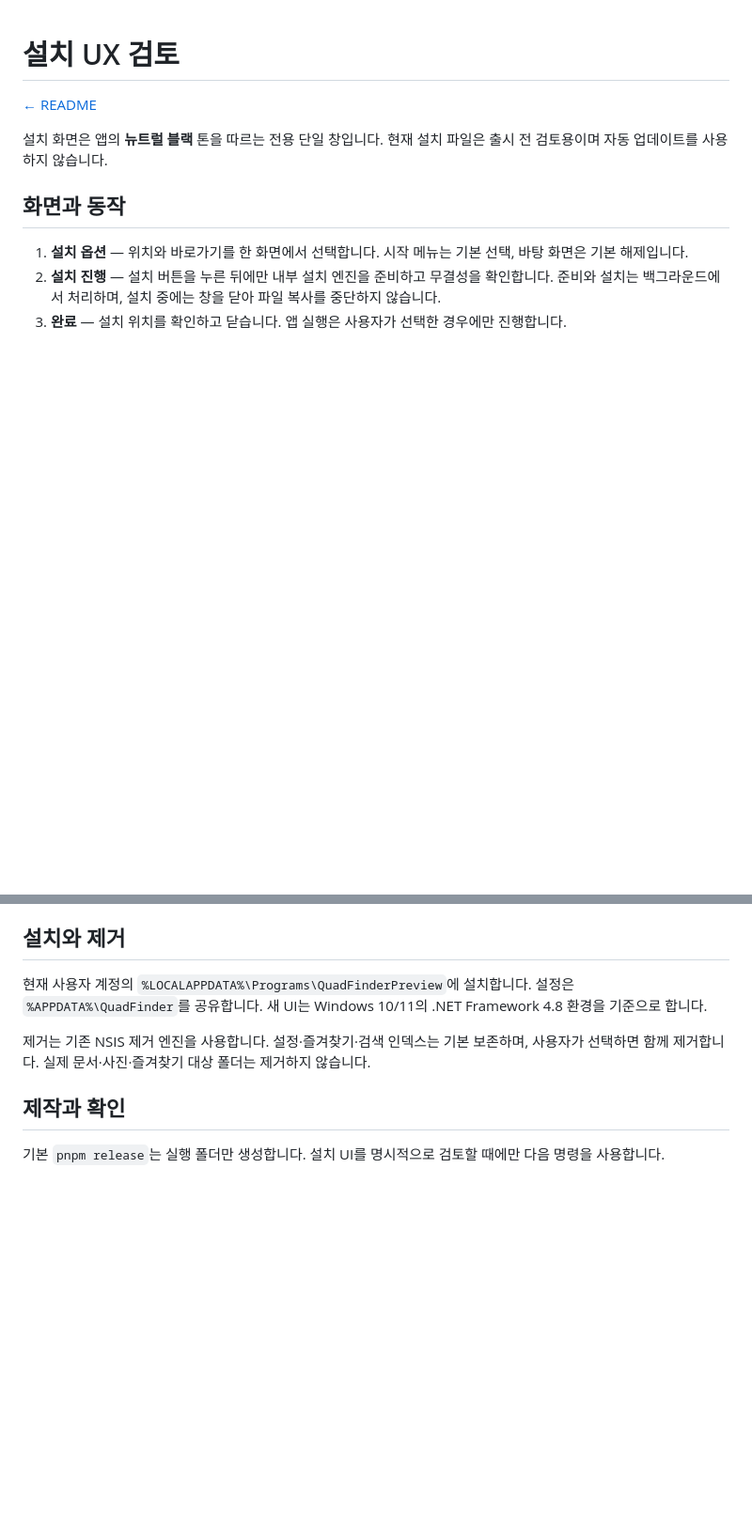
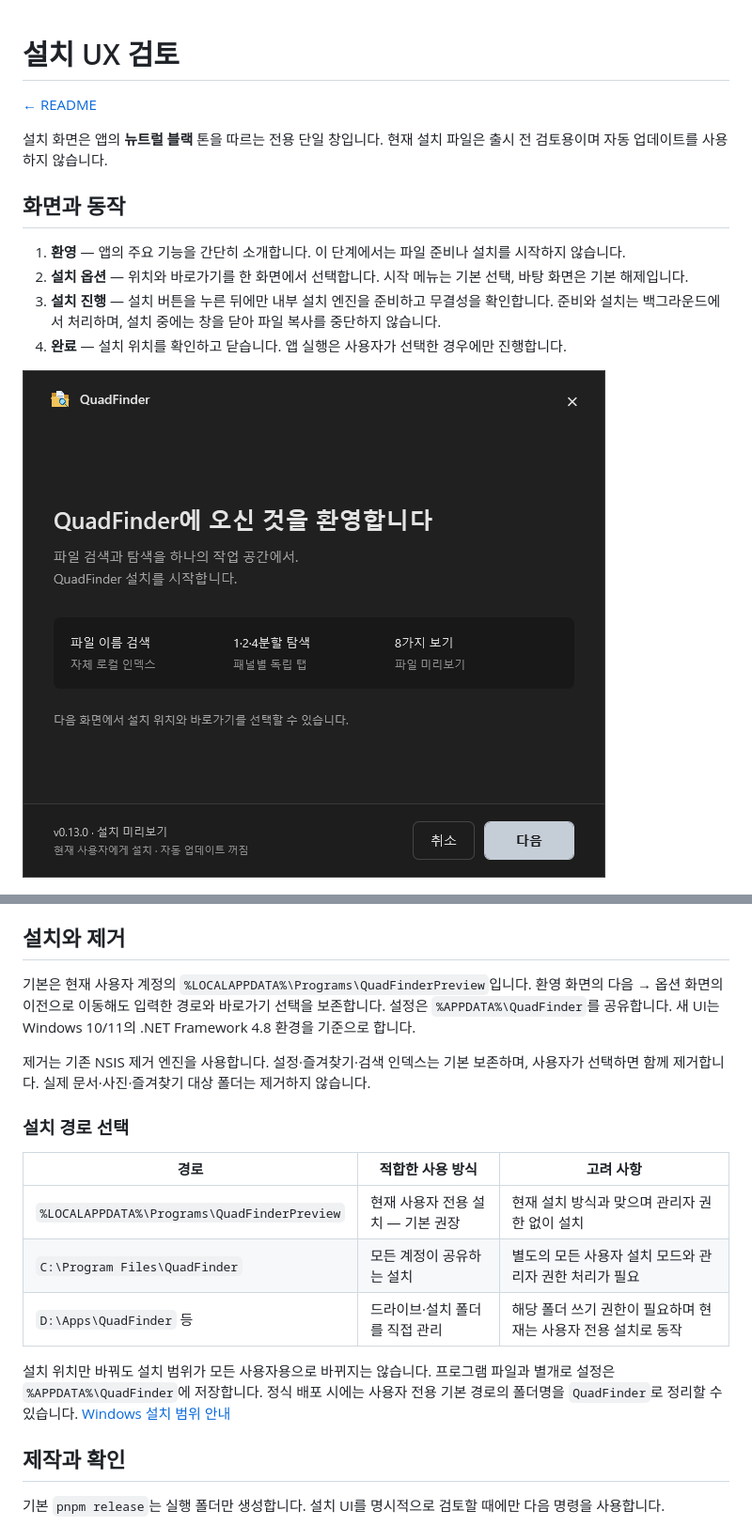
Before and after one commit to junhyeok928/QuadFinder, a Markdown page: docs/installation.md, 2 parts joined by grey strips. Shown at 94% size. GitHub-like rendering; pictures changed too: docs/installer-welcome.png (added); blank space fills up the shorter version.

```diff
--- a/docs/installation.md
+++ b/docs/installation.md
@@ -6,9 +6,12 @@
 
 ## 화면과 동작
 
-1. **설치 옵션** — 위치와 바로가기를 한 화면에서 선택합니다. 시작 메뉴는 기본 선택, 바탕 화면은 기본 해제입니다.
-2. **설치 진행** — 설치 버튼을 누른 뒤에만 내부 설치 엔진을 준비하고 무결성을 확인합니다. 준비와 설치는 백그라운드에서 처리하며, 설치 중에는 창을 닫아 파일 복사를 중단하지 않습니다.
-3. **완료** — 설치 위치를 확인하고 닫습니다. 앱 실행은 사용자가 선택한 경우에만 진행합니다.
+1. **환영** — 앱의 주요 기능을 간단히 소개합니다. 이 단계에서는 파일 준비나 설치를 시작하지 않습니다.
+2. **설치 옵션** — 위치와 바로가기를 한 화면에서 선택합니다. 시작 메뉴는 기본 선택, 바탕 화면은 기본 해제입니다.
+3. **설치 진행** — 설치 버튼을 누른 뒤에만 내부 설치 엔진을 준비하고 무결성을 확인합니다. 준비와 설치는 백그라운드에서 처리하며, 설치 중에는 창을 닫아 파일 복사를 중단하지 않습니다.
+4. **완료** — 설치 위치를 확인하고 닫습니다. 앱 실행은 사용자가 선택한 경우에만 진행합니다.
+
+![환영 화면](installer-welcome.png)
 
 ![설치 옵션 — 격리된 테스트 환경](installer-options.png)
 
@@ -31,9 +34,19 @@
 
 ## 설치와 제거
 
-현재 사용자 계정의 `%LOCALAPPDATA%\Programs\QuadFinderPreview`에 설치합니다. 설정은 `%APPDATA%\QuadFinder`를 공유합니다. 새 UI는 Windows 10/11의 .NET Framework 4.8 환경을 기준으로 합니다.
+기본은 현재 사용자 계정의 `%LOCALAPPDATA%\Programs\QuadFinderPreview`입니다. 환영 화면의 다음 → 옵션 화면의 이전으로 이동해도 입력한 경로와 바로가기 선택을 보존합니다. 설정은 `%APPDATA%\QuadFinder`를 공유합니다. 새 UI는 Windows 10/11의 .NET Framework 4.8 환경을 기준으로 합니다.
 
 제거는 기존 NSIS 제거 엔진을 사용합니다. 설정·즐겨찾기·검색 인덱스는 기본 보존하며, 사용자가 선택하면 함께 제거합니다. 실제 문서·사진·즐겨찾기 대상 폴더는 제거하지 않습니다.
+
+### 설치 경로 선택
+
+| 경로 | 적합한 사용 방식 | 고려 사항 |
+| --- | --- | --- |
+| `%LOCALAPPDATA%\Programs\QuadFinderPreview` | 현재 사용자 전용 설치 — 기본 권장 | 현재 설치 방식과 맞으며 관리자 권한 없이 설치 |
+| `C:\Program Files\QuadFinder` | 모든 계정이 공유하는 설치 | 별도의 모든 사용자 설치 모드와 관리자 권한 처리가 필요 |
+| `D:\Apps\QuadFinder` 등 | 드라이브·설치 폴더를 직접 관리 | 해당 폴더 쓰기 권한이 필요하며 현재는 사용자 전용 설치로 동작 |
+
+설치 위치만 바꿔도 설치 범위가 모든 사용자용으로 바뀌지는 않습니다. 프로그램 파일과 별개로 설정은 `%APPDATA%\QuadFinder`에 저장합니다. 정식 배포 시에는 사용자 전용 기본 경로의 폴더명을 `QuadFinder`로 정리할 수 있습니다. [Windows 설치 범위 안내](https://learn.microsoft.com/en-us/windows/win32/msi/installation-context)
 
 ## 제작과 확인
 
```
Also changed, not shown: 2 other files.
